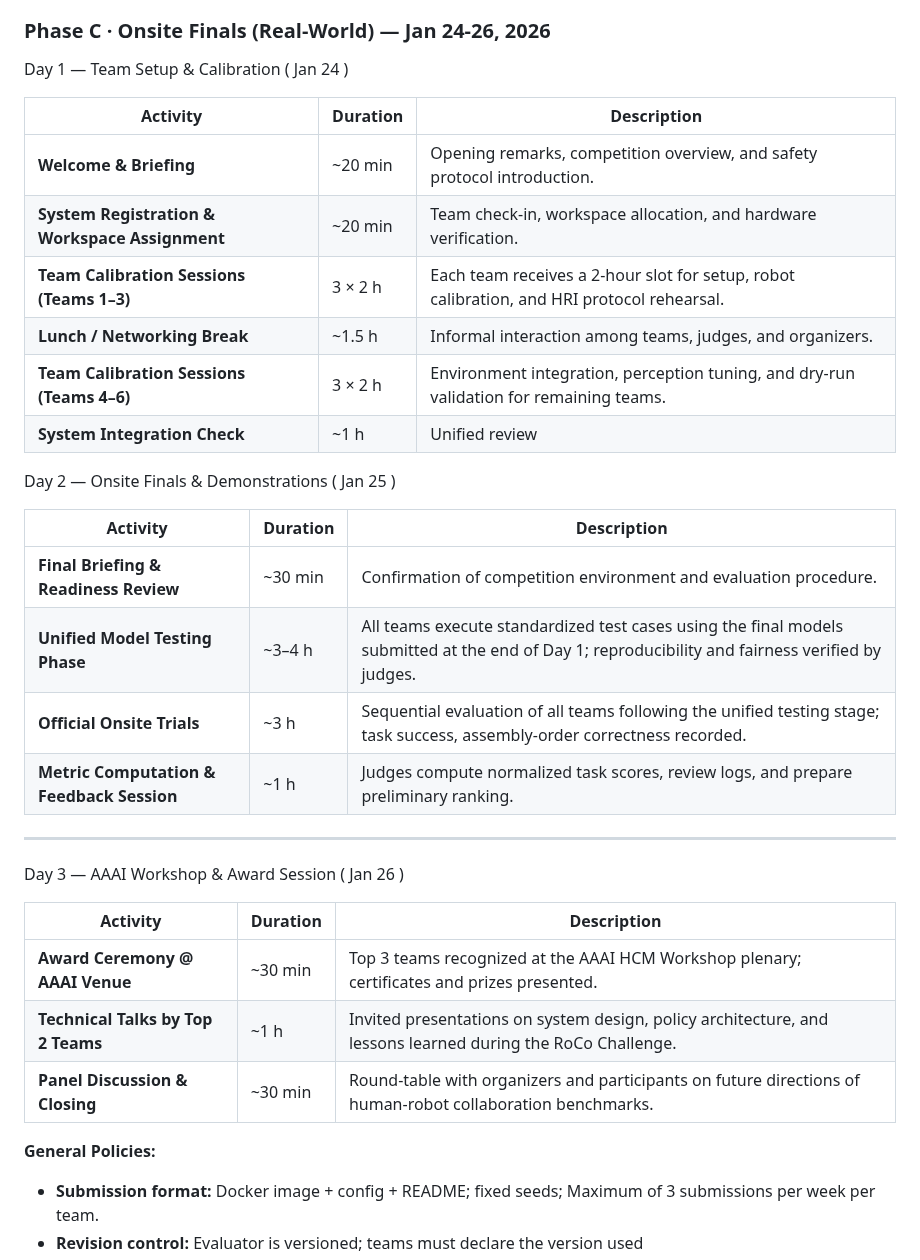
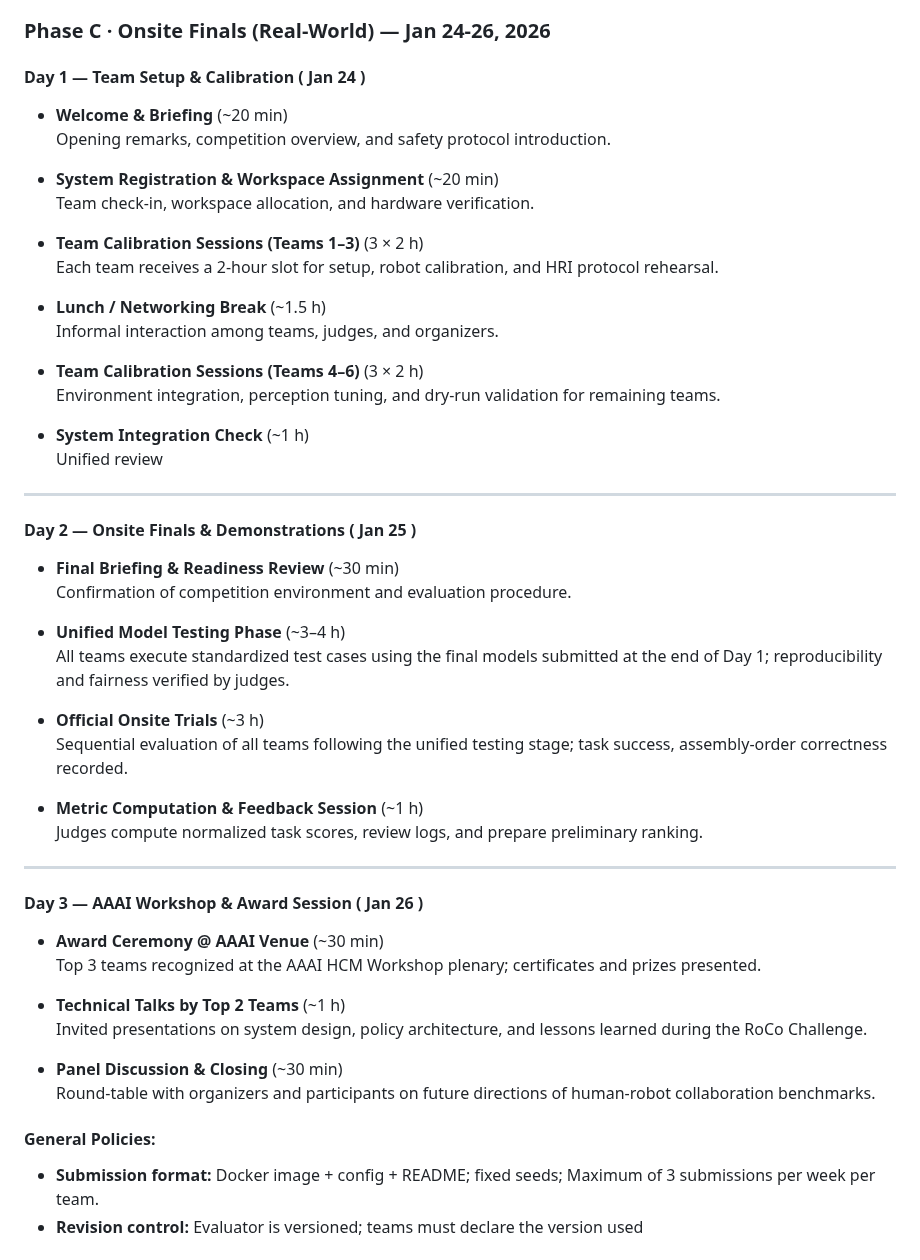
Before and after one commit to rocochallenge/rocochallenge.github.io, a Markdown page: RoCo2026/docs/overview.md, the part around the change. GitHub-like rendering.

```diff
--- a/RoCo2026/docs/overview.md
+++ b/RoCo2026/docs/overview.md
@@ -69,41 +69,56 @@ This metric jointly captures the effectiveness of robotic assembly strategies, a
 - **Shortlist Notification:** Jan 12, 2026 — finalists invited to onsite
 
 ### Phase C · Onsite Finals (Real-World) — Jan 24-26, 2026
-Day 1 — Team Setup & Calibration ( Jan 24 )
+#### Day 1 — Team Setup & Calibration ( Jan 24 )
 
-| Activity                                       | Duration | Description                                                                                |
-| ---------------------------------------------- | -------- | ------------------------------------------------------------------------------------------ |
-| **Welcome & Briefing**                         | ~20 min  | Opening remarks, competition overview, and safety protocol introduction.                   |
-| **System Registration & Workspace Assignment** | ~20 min  | Team check-in, workspace allocation, and hardware verification.                            |
-| **Team Calibration Sessions (Teams 1–3)**      | 3 × 2 h  | Each team receives a 2-hour slot for setup, robot calibration, and HRI protocol rehearsal. |
-| **Lunch / Networking Break**                   | ~1.5 h   | Informal interaction among teams, judges, and organizers.                                  |
-| **Team Calibration Sessions (Teams 4–6)**      | 3 × 2 h  | Environment integration, perception tuning, and dry-run validation for remaining teams.    |
-| **System Integration Check**                | ~1 h  | Unified review                              |
+- **Welcome & Briefing** (~20 min)
+  Opening remarks, competition overview, and safety protocol introduction.
 
+- **System Registration & Workspace Assignment** (~20 min)
+  Team check-in, workspace allocation, and hardware verification.
 
-Day 2 — Onsite Finals & Demonstrations ( Jan 25 )
+- **Team Calibration Sessions (Teams 1–3)** (3 × 2 h)
+  Each team receives a 2-hour slot for setup, robot calibration, and HRI protocol rehearsal.
 
-| Activity                                  | Duration | Description                                                                                                                                      |
-| ----------------------------------------- | -------- | ------------------------------------------------------------------------------------------------------------------------------------------------ |
-| **Final Briefing & Readiness Review**     | ~30 min  | Confirmation of competition environment and evaluation procedure.                                                                                |
-| **Unified Model Testing Phase**           | ~3–4 h   | All teams execute standardized test cases using the final models submitted at the end of Day 1; reproducibility and fairness verified by judges. |
-| **Official Onsite Trials**                | ~3 h     | Sequential evaluation of all teams following the unified testing stage; task success, assembly-order correctness recorded.       |
-| **Metric Computation & Feedback Session** | ~1 h     | Judges compute normalized task scores, review logs, and prepare preliminary ranking.                                                             |
+- **Lunch / Networking Break** (~1.5 h)
+  Informal interaction among teams, judges, and organizers.
+
+- **Team Calibration Sessions (Teams 4–6)** (3 × 2 h)
+  Environment integration, perception tuning, and dry-run validation for remaining teams.
+
+- **System Integration Check** (~1 h)
+  Unified review
 
 ---
 
+#### Day 2 — Onsite Finals & Demonstrations ( Jan 25 )
 
-Day 3 — AAAI Workshop & Award Session ( Jan 26 )
+- **Final Briefing & Readiness Review** (~30 min)
+  Confirmation of competition environment and evaluation procedure.
 
-| Activity                           | Duration | Description                                                                                                 |
-| ---------------------------------- | -------- | ----------------------------------------------------------------------------------------------------------- |
-| **Award Ceremony @ AAAI Venue**    | ~30 min  | Top 3 teams recognized at the AAAI HCM Workshop plenary; certificates and prizes presented.                 |
-| **Technical Talks by Top 2 Teams** | ~1 h     | Invited presentations on system design, policy architecture, and lessons learned during the RoCo Challenge. |
-| **Panel Discussion & Closing**     | ~30 min  | Round-table with organizers and participants on future directions of human-robot collaboration benchmarks.  |
+- **Unified Model Testing Phase** (~3–4 h)
+  All teams execute standardized test cases using the final models submitted at the end of Day 1; reproducibility and fairness verified by judges.
+
+- **Official Onsite Trials** (~3 h)
+  Sequential evaluation of all teams following the unified testing stage; task success, assembly-order correctness recorded.
+
+- **Metric Computation & Feedback Session** (~1 h)
+  Judges compute normalized task scores, review logs, and prepare preliminary ranking.
+---
 
 
+#### Day 3 — AAAI Workshop & Award Session ( Jan 26 )
 
-**General Policies:**
+- **Award Ceremony @ AAAI Venue** (~30 min)
+  Top 3 teams recognized at the AAAI HCM Workshop plenary; certificates and prizes presented.
+
+- **Technical Talks by Top 2 Teams** (~1 h)
+  Invited presentations on system design, policy architecture, and lessons learned during the RoCo Challenge.
+
+- **Panel Discussion & Closing** (~30 min)
+  Round-table with organizers and participants on future directions of human-robot collaboration benchmarks.
+
+#### General Policies:
 
 - **Submission format:** Docker image + config + README; fixed seeds; Maximum of 3 submissions per week per team.
 - **Revision control:** Evaluator is versioned; teams must declare the version used
```
